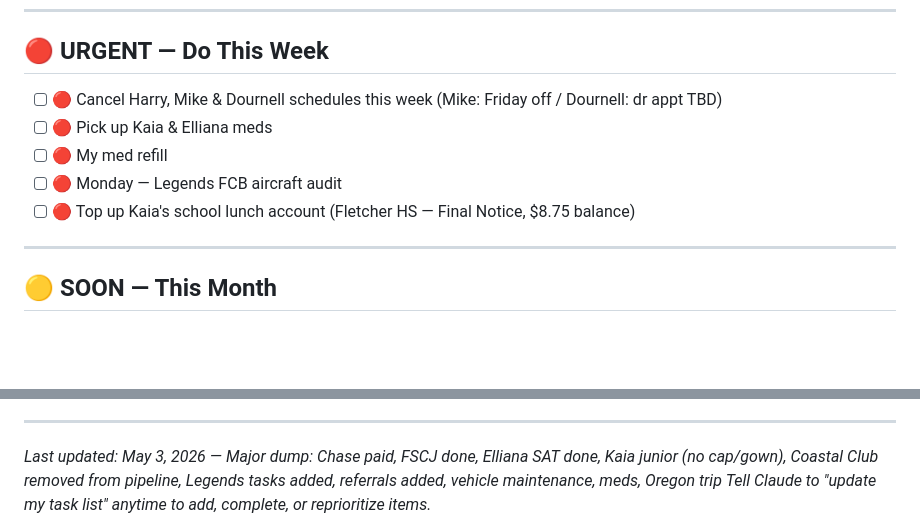
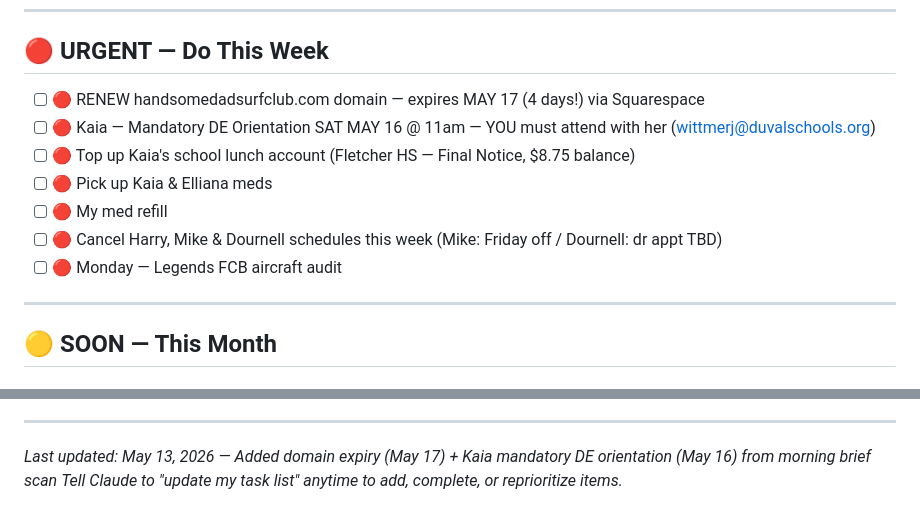
Before and after one commit to pechase1222/daily-brief, a Markdown page: TASKS.md, 2 parts joined by grey strips. GitHub-like rendering; blank space fills up the shorter version.

Commit message:
Update TASKS.md — May 13 morning brief

```diff
--- a/TASKS.md
+++ b/TASKS.md
@@ -6,11 +6,13 @@
 
 ## 🔴 URGENT — Do This Week
 
-- [ ] 🔴 Cancel Harry, Mike & Dournell schedules this week (Mike: Friday off / Dournell: dr appt TBD)
+- [ ] 🔴 RENEW handsomedadsurfclub.com domain — expires MAY 17 (4 days!) via Squarespace
+- [ ] 🔴 Kaia — Mandatory DE Orientation SAT MAY 16 @ 11am — YOU must attend with her (wittmerj@duvalschools.org)
+- [ ] 🔴 Top up Kaia's school lunch account (Fletcher HS — Final Notice, $8.75 balance)
 - [ ] 🔴 Pick up Kaia & Elliana meds
 - [ ] 🔴 My med refill
+- [ ] 🔴 Cancel Harry, Mike & Dournell schedules this week (Mike: Friday off / Dournell: dr appt TBD)
 - [ ] 🔴 Monday — Legends FCB aircraft audit
-- [ ] 🔴 Top up Kaia's school lunch account (Fletcher HS — Final Notice, $8.75 balance)
 
 ---
 
@@ -77,5 +79,5 @@
 
 ---
 
-*Last updated: May 3, 2026 — Major dump: Chase paid, FSCJ done, Elliana SAT done, Kaia junior (no cap/gown), Coastal Club removed from pipeline, Legends tasks added, referrals added, vehicle maintenance, meds, Oregon trip*
+*Last updated: May 13, 2026 — Added domain expiry (May 17) + Kaia mandatory DE orientation (May 16) from morning brief scan*
 *Tell Claude to "update my task list" anytime to add, complete, or reprioritize items.*
```
